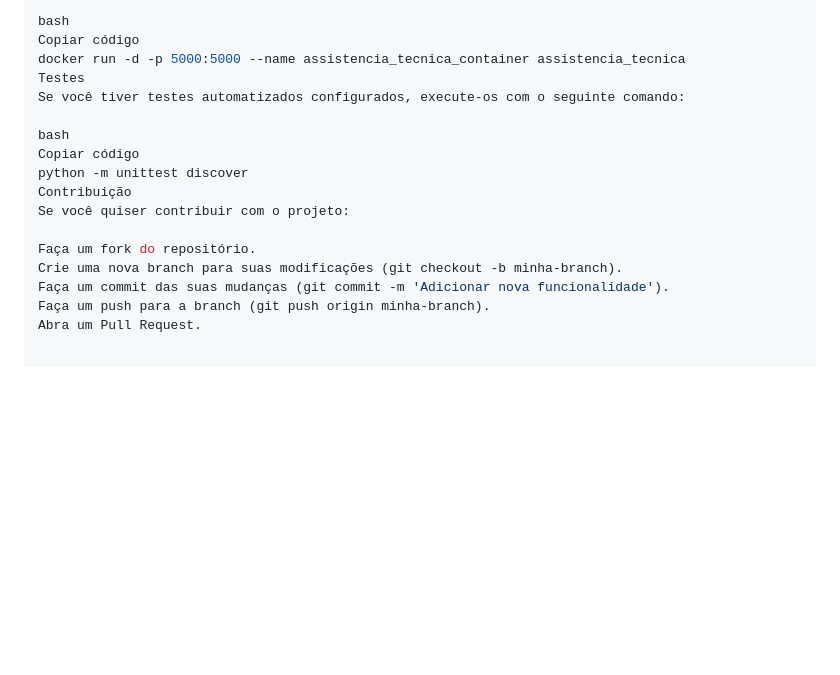
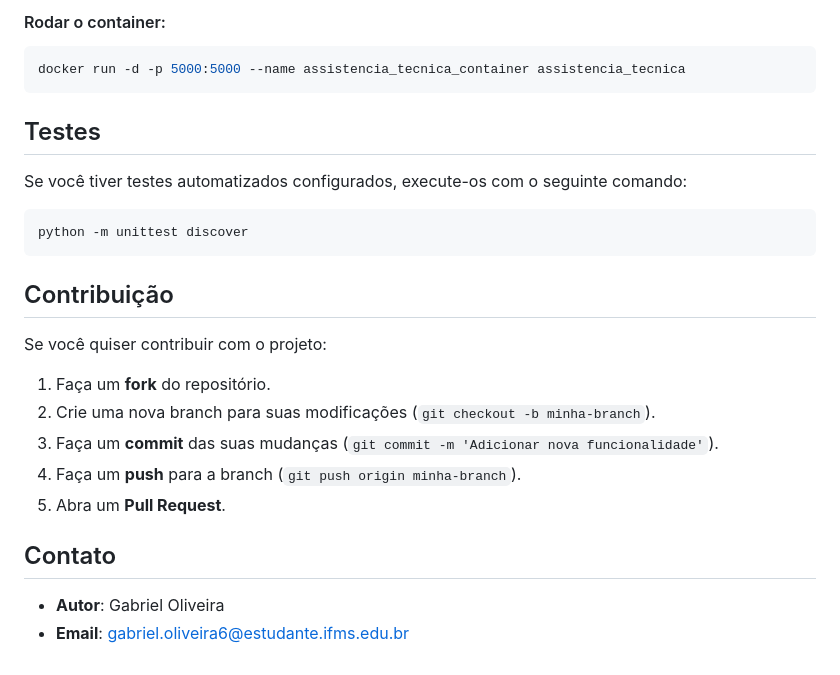
Before and after one commit to Gabriel9816/assistencia_tecnica, a Markdown page: README.md, the part around the change printed below. Rendered like a GitHub page; blank space fills up the shorter version.

````diff
--- a/README.md
+++ b/README.md
@@ -74,18 +84,30 @@ Rodar o container:
 
-bash
-Copiar código
+#### Rodar o container:
+
+```bash
 docker run -d -p 5000:5000 --name assistencia_tecnica_container assistencia_tecnica
-Testes
+```
+
+## Testes
+
 Se você tiver testes automatizados configurados, execute-os com o seguinte comando:
 
-bash
-Copiar código
+```bash
 python -m unittest discover
-Contribuição
+```
+
+## Contribuição
+
 Se você quiser contribuir com o projeto:
 
-Faça um fork do repositório.
-Crie uma nova branch para suas modificações (git checkout -b minha-branch).
-Faça um commit das suas mudanças (git commit -m 'Adicionar nova funcionalidade').
-Faça um push para a branch (git push origin minha-branch).
-Abra um Pull Request.
+1. Faça um **fork** do repositório.
+2. Crie uma nova branch para suas modificações (`git checkout -b minha-branch`).
+3. Faça um **commit** das suas mudanças (`git commit -m 'Adicionar nova funcionalidade'`).
+4. Faça um **push** para a branch (`git push origin minha-branch`).
+5. Abra um **Pull Request**.
+
+
+## Contato
+
+- **Autor**: Gabriel Oliveira
+- **Email**: gabriel.oliveira6@estudante.ifms.edu.br
````
Also changed, not shown: other parts of README.md (+41 -31 lines).
